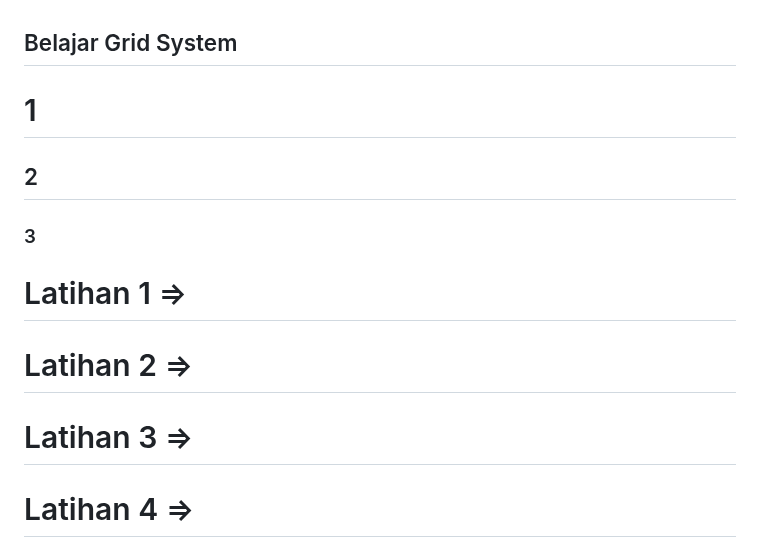
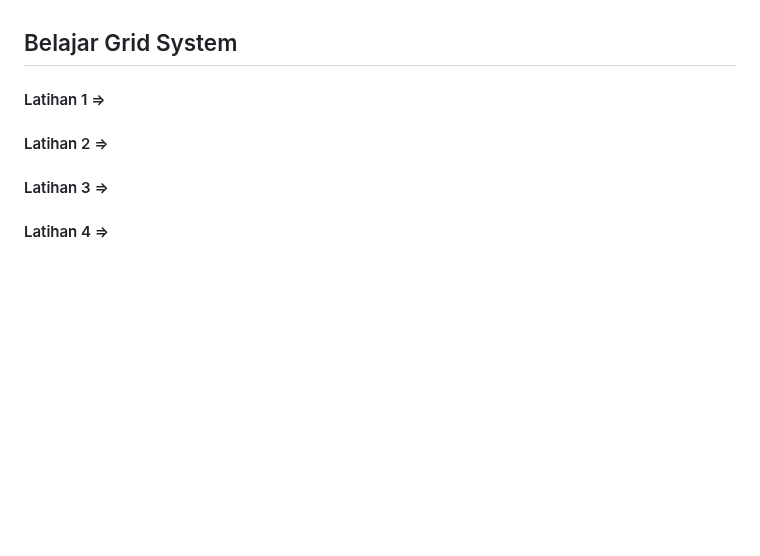
Before and after one commit to Alexchandrahanif/BelajarHTMLDanCSSLengkap, a Markdown page: grid/latihan/README.md, the part around the change. Rendered like a GitHub page; blank space fills up the shorter version.

Commit message:
next rapikan dariawa

```diff
--- a/grid/latihan/README.md
+++ b/grid/latihan/README.md
@@ -1,18 +1,12 @@
 ## Belajar Grid System
 
-# 1
+#### Latihan 1 =>
 
-## 2
+#### Latihan 2 =>
 
-### 3
+#### Latihan 3 =>
 
-# Latihan 1 =>
-
-# Latihan 2 =>
-
-# Latihan 3 =>
-
-# Latihan 4 =>
+#### Latihan 4 =>
 
    <!--
         CSS Grid Terminology
```
